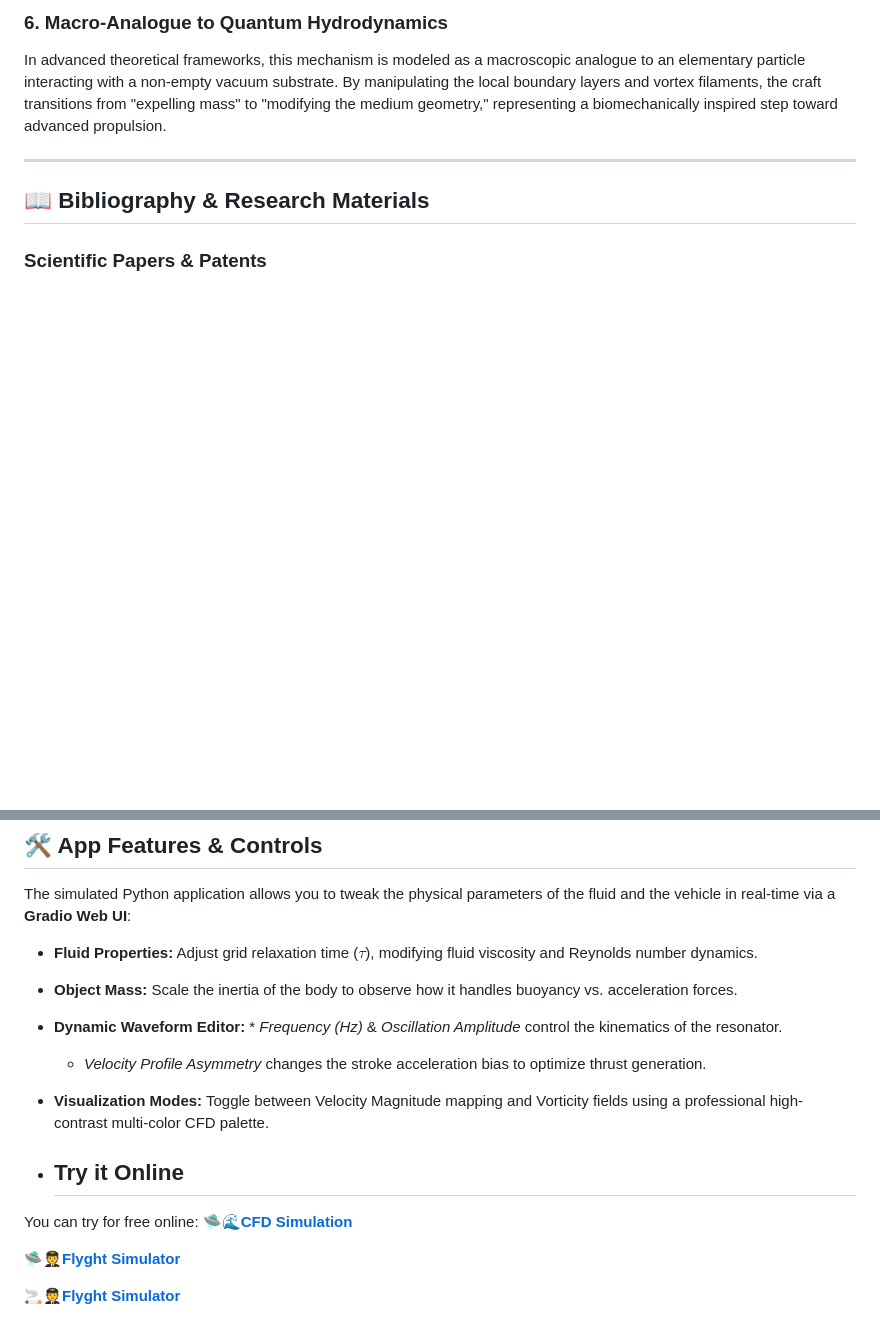
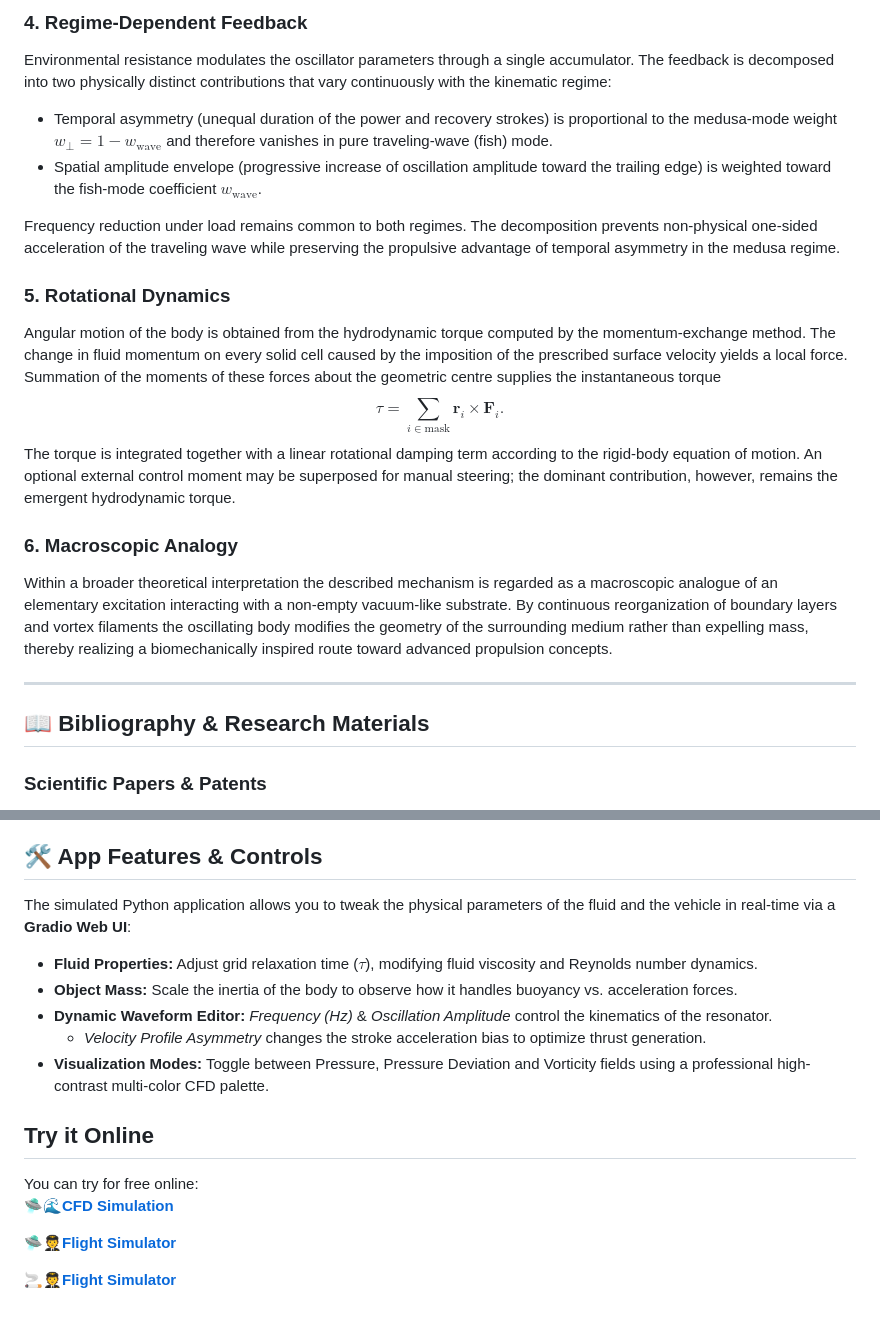
Before and after one commit to MasterOgon/Aeroacoustic-Flying-Saucer-Oscillating-Resonator-CFD-Simulation-LBM-, a Markdown page: README.md, 2 parts joined by grey strips. Drawn GitHub-style; blank space fills up the shorter version.

```diff
--- a/README.md
+++ b/README.md
@@ -60,7 +60,24 @@ Yaw rotation is no longer driven solely by an artificial control torque. A physi
 
-### 6. Macro-Analogue to Quantum Hydrodynamics
-In advanced theoretical frameworks, this mechanism is modeled as a macroscopic analogue to an elementary particle interacting with a non-empty vacuum substrate. By manipulating the local boundary layers and vortex filaments, the craft transitions from "expelling mass" to "modifying the medium geometry," representing a biomechanically inspired step toward advanced propulsion.
+### 4. Regime-Dependent Feedback
 
+Environmental resistance modulates the oscillator parameters through a single accumulator. The feedback is decomposed into two physically distinct contributions that vary continuously with the kinematic regime:
+
+- Temporal asymmetry (unequal duration of the power and recovery strokes) is proportional to the medusa-mode weight $w_{\perp}=1-w_{\mathrm{wave}}$ and therefore vanishes in pure traveling-wave (fish) mode.
+- Spatial amplitude envelope (progressive increase of oscillation amplitude toward the trailing edge) is weighted toward the fish-mode coefficient $w_{\mathrm{wave}}$.
+
+Frequency reduction under load remains common to both regimes. The decomposition prevents non-physical one-sided acceleration of the traveling wave while preserving the propulsive advantage of temporal asymmetry in the medusa regime.
+
+### 5. Rotational Dynamics
+
+Angular motion of the body is obtained from the hydrodynamic torque computed by the momentum-exchange method. The change in fluid momentum on every solid cell caused by the imposition of the prescribed surface velocity yields a local force. Summation of the moments of these forces about the geometric centre supplies the instantaneous torque
+$$
+\tau = \sum_{i\in\mathrm{mask}} \mathbf{r}_i\times\mathbf{F}_i.
+$$
+The torque is integrated together with a linear rotational damping term according to the rigid-body equation of motion. An optional external control moment may be superposed for manual steering; the dominant contribution, however, remains the emergent hydrodynamic torque.
+
+### 6. Macroscopic Analogy
+
+Within a broader theoretical interpretation the described mechanism is regarded as a macroscopic analogue of an elementary excitation interacting with a non-empty vacuum-like substrate. By continuous reorganization of boundary layers and vortex filaments the oscillating body modifies the geometry of the surrounding medium rather than expelling mass, thereby realizing a biomechanically inspired route toward advanced propulsion concepts.
 
 ---
 
@@ -82,15 +99,15 @@ The simulated Python application allows you to tweak the physical parameters of
 
 * **Fluid Properties:** Adjust grid relaxation time ($\tau$), modifying fluid viscosity and Reynolds number dynamics.
 * **Object Mass:** Scale the inertia of the body to observe how it handles buoyancy vs. acceleration forces.
-* **Dynamic Waveform Editor:** * *Frequency (Hz)* & *Oscillation Amplitude* control the kinematics of the resonator.
+* **Dynamic Waveform Editor:** *Frequency (Hz)* & *Oscillation Amplitude* control the kinematics of the resonator.
   * *Velocity Profile Asymmetry* changes the stroke acceleration bias to optimize thrust generation.
-* **Visualization Modes:** Toggle between Velocity Magnitude mapping and Vorticity fields using a professional high-contrast multi-color CFD palette.
+* **Visualization Modes:** Toggle between Pressure, Pressure Deviation and Vorticity fields using a professional high-contrast multi-color CFD palette.
 
-* ## Try it Online
+## Try it Online
 
 You can try for free online:
 **[🛸🌊CFD Simulation](https://www.masterogon.art/index.php/flying-saucer-simulation/)**
 
-**[🛸🧑‍✈️Flyght Simulator](https://www.masterogon.art/index.php/flying-saucer-simulator-2/)**
+**[🛸🧑‍✈️Flight Simulator](https://www.masterogon.art/index.php/flying-saucer-simulator-2/)**
 
-**[🚬🧑‍✈️Flyght Simulator](https://www.masterogon.art/index.php/ufo-cigar-flight-simulator/)**
+**[🚬🧑‍✈️Flight Simulator](https://www.masterogon.art/index.php/ufo-cigar-flight-simulator/)**
```
Also changed, not shown: other parts of README.md (+35 -35 lines).
